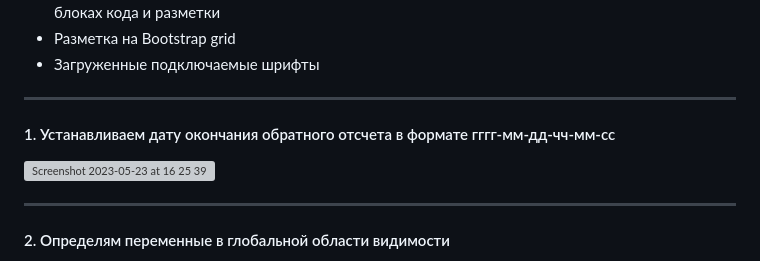
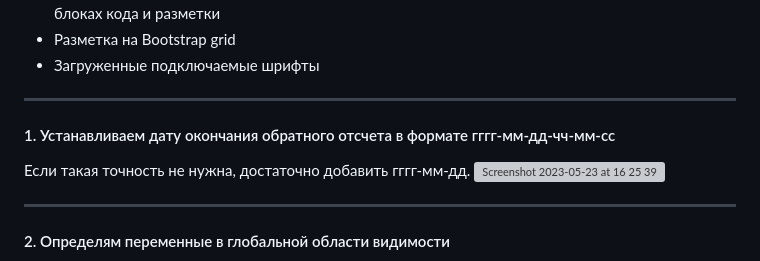
Before and after one commit to Yuthala/Countdown-Timer, a Markdown page: README.md, the part around the change. Drawn GitHub-style; grey boxes are pictures that could not be loaded.

```diff
--- a/README.md
+++ b/README.md
@@ -16,6 +16,7 @@
 <hr>
 
 <h4>1. Устанавливаем дату окончания обратного отсчета в формате гггг-мм-дд-чч-мм-сс</h4>
+Если такая точность не нужна, достаточно добавить гггг-мм-дд.
 <img width="259" alt="Screenshot 2023-05-23 at 16 25 39" src="https://github.com/polousova/countdown/assets/113363158/affa48bd-a550-4168-8ba8-f5cb584d3083">
 
 <hr>
```
